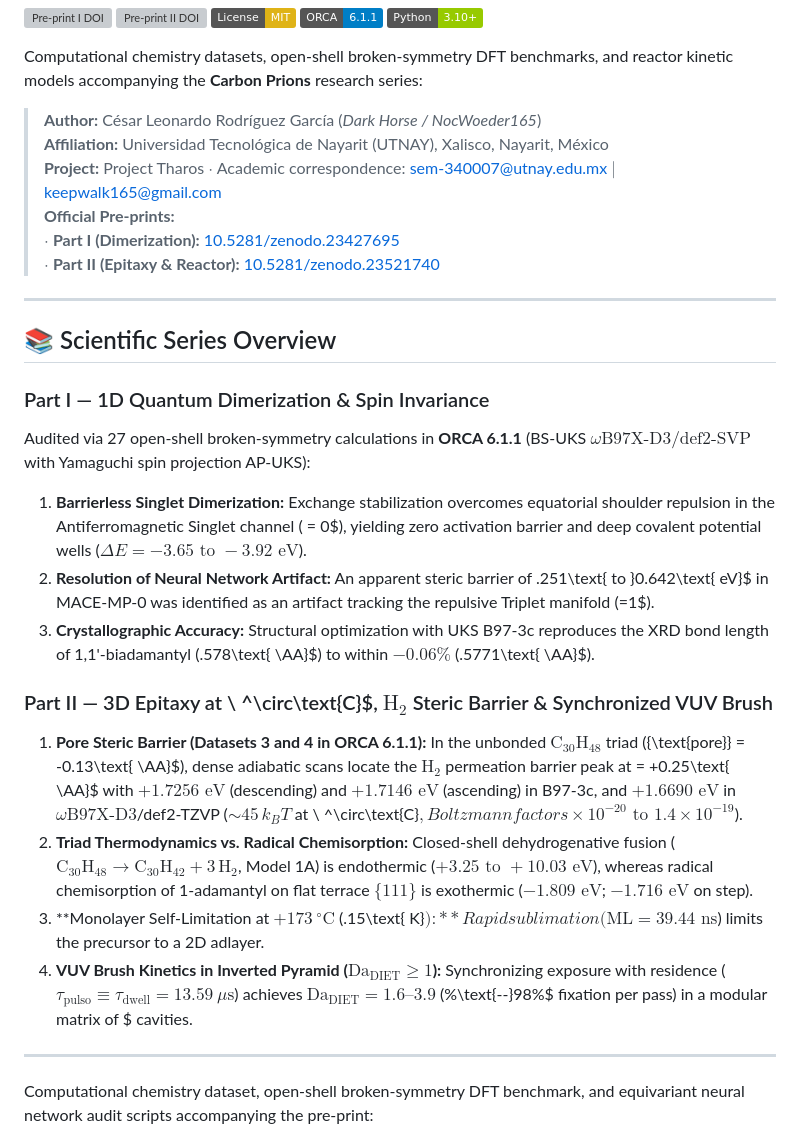
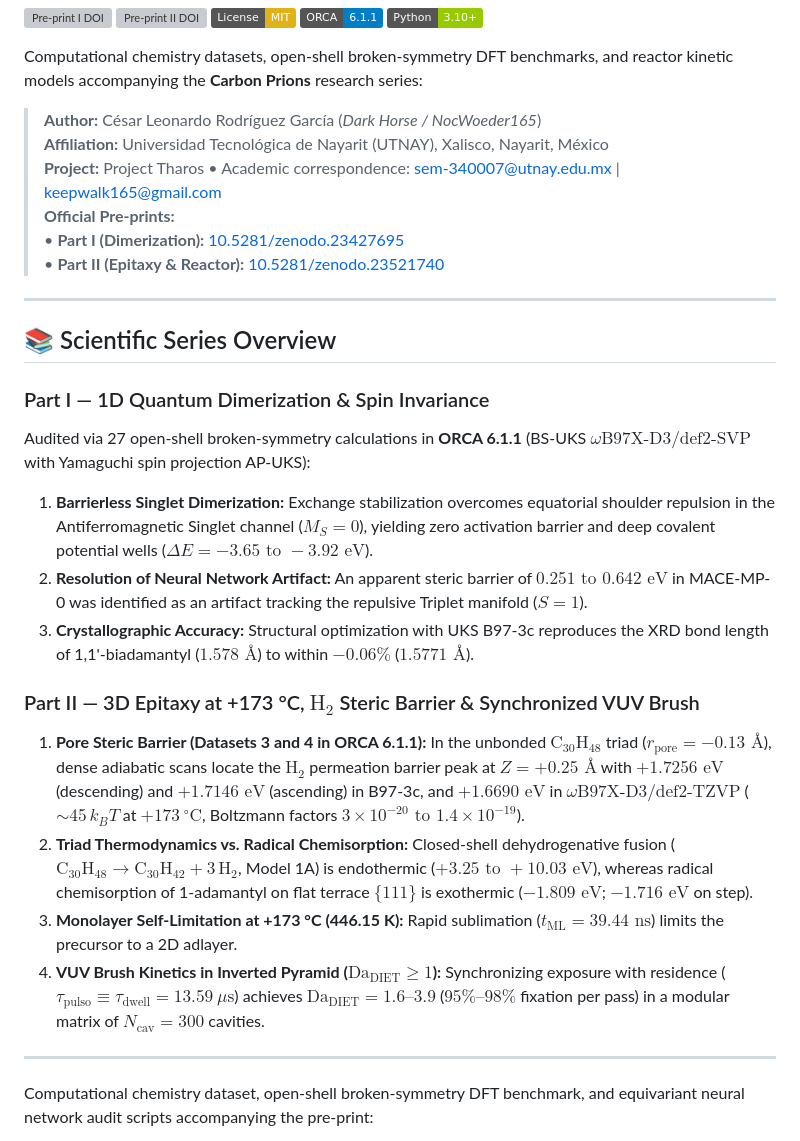
Before and after one commit to NocWoeder165/carbon-prions-audit, a Markdown page: README.md, the part around the change. Rendered like a GitHub page; badges without logos; grey boxes are pictures that could not be loaded.

Commit message:
fix(readme): restore LaTeX math formulas, variables, and N_cav matrix count corrupted by shell expansion

```diff
--- a/README.md
+++ b/README.md
@@ -10,10 +10,10 @@ Computational chemistry datasets, open-shell broken-symmetry DFT benchmarks, and
 
 > **Author:** César Leonardo Rodríguez García (*Dark Horse / NocWoeder165*)
 > **Affiliation:** Universidad Tecnológica de Nayarit (UTNAY), Xalisco, Nayarit, México
-> **Project:** Project Tharos $\cdot$ Academic correspondence: sem-340007@utnay.edu.mx $\mid$ keepwalk165@gmail.com
+> **Project:** Project Tharos • Academic correspondence: sem-340007@utnay.edu.mx | keepwalk165@gmail.com
 > **Official Pre-prints:**
-> $\cdot$ **Part I (Dimerization):** [10.5281/zenodo.23427695](https://doi.org/10.5281/zenodo.23427695)
-> $\cdot$ **Part II (Epitaxy & Reactor):** [10.5281/zenodo.23521740](https://doi.org/10.5281/zenodo.23521740)
+> • **Part I (Dimerization):** [10.5281/zenodo.23427695](https://doi.org/10.5281/zenodo.23427695)
+> • **Part II (Epitaxy & Reactor):** [10.5281/zenodo.23521740](https://doi.org/10.5281/zenodo.23521740)
 
 ---
 
@@ -21,16 +21,15 @@ Computational chemistry datasets, open-shell broken-symmetry DFT benchmarks, and
 
 ### Part I — 1D Quantum Dimerization & Spin Invariance
 Audited via 27 open-shell broken-symmetry calculations in **ORCA 6.1.1** (BS-UKS $\omega\text{B97X-D3/def2-SVP}$ with Yamaguchi spin projection AP-UKS):
-1. **Barrierless Singlet Dimerization:** Exchange stabilization overcomes equatorial shoulder repulsion in the Antiferromagnetic Singlet channel ( = 0$), yielding zero activation barrier and deep covalent potential wells ($\Delta E = -3.65\text{ to }-3.92\text{ eV}$).
-2. **Resolution of Neural Network Artifact:** An apparent steric barrier of .251\text{ to }0.642\text{ eV}$ in MACE-MP-0 was identified as an artifact tracking the repulsive Triplet manifold (=1$).
-3. **Crystallographic Accuracy:** Structural optimization with UKS B97-3c reproduces the XRD bond length of 1,1'-biadamantyl (.578\text{ \AA}$) to within $-0.06\%$ (.5771\text{ \AA}$).
+1. **Barrierless Singlet Dimerization:** Exchange stabilization overcomes equatorial shoulder repulsion in the Antiferromagnetic Singlet channel ($M_S = 0$), yielding zero activation barrier and deep covalent potential wells ($\Delta E = -3.65\text{ to }-3.92\text{ eV}$).
+2. **Resolution of Neural Network Artifact:** An apparent steric barrier of $0.251\text{ to }0.642\text{ eV}$ in MACE-MP-0 was identified as an artifact tracking the repulsive Triplet manifold ($S = 1$).
+3. **Crystallographic Accuracy:** Structural optimization with UKS B97-3c reproduces the XRD bond length of 1,1'-biadamantyl ($1.578\text{ \AA}$) to within $-0.06\%$ ($1.5771\text{ \AA}$).
 
-### Part II — 3D Epitaxy at \ ^\circ\text{C}$, $\text{H}_2$ Steric Barrier & Synchronized VUV Brush
-1. **Pore Steric Barrier (Datasets 3 and 4 in ORCA 6.1.1):** In the unbonded $\text{C}_{30}\text{H}_{48}$ triad ({\text{pore}} = -0.13\text{ \AA}$), dense adiabatic scans locate the $\text{H}_2$ permeation barrier peak at  = +0.25\text{ \AA}$ with $+1.7256\text{ eV}$ (descending) and $+1.7146\text{ eV}$ (ascending) in B97-3c, and $+1.6690\text{ eV}$ in $\omega\text{B97X-D3}$/def2-TZVP ($\sim 45\,k_B T$ at \ ^\circ\text{C}$, Boltzmann factors  \times 10^{-20}\text{ to }1.4 \times 10^{-19}$).
+### Part II — 3D Epitaxy at +173 °C, $\text{H}_2$ Steric Barrier & Synchronized VUV Brush
+1. **Pore Steric Barrier (Datasets 3 and 4 in ORCA 6.1.1):** In the unbonded $\text{C}_{30}\text{H}_{48}$ triad ($r_{\text{pore}} = -0.13\text{ \AA}$), dense adiabatic scans locate the $\text{H}_2$ permeation barrier peak at $Z = +0.25\text{ \AA}$ with $+1.7256\text{ eV}$ (descending) and $+1.7146\text{ eV}$ (ascending) in B97-3c, and $+1.6690\text{ eV}$ in $\omega\text{B97X-D3/def2-TZVP}$ ($\sim 45\,k_B T$ at $+173\ ^\circ\text{C}$, Boltzmann factors $3 \times 10^{-20}\text{ to }1.4 \times 10^{-19}$).
 2. **Triad Thermodynamics vs. Radical Chemisorption:** Closed-shell dehydrogenative fusion ($\text{C}_{30}\text{H}_{48} \to \text{C}_{30}\text{H}_{42} + 3\,\text{H}_2$, Model 1A) is endothermic ($+3.25\text{ to }+10.03\text{ eV}$), whereas radical chemisorption of 1-adamantyl on flat terrace $\{111\}$ is exothermic ($-1.809\text{ eV}$; $-1.716\text{ eV}$ on step).
-3. **Monolayer Self-Limitation at $+173\ ^\circ\text{C}$ (.15\text{ K}$):** Rapid sublimation ({\text{ML}} = 39.44\text{ ns}$) limits the precursor to a 2D adlayer.
-4. **VUV Brush Kinetics in Inverted Pyramid ($\text{Da}_{\text{DIET}} \ge 1$):** Synchronizing exposure with residence ($\tau_{\text{pulso}} \equiv \tau_{\text{dwell}} = 13.59\ \mu\text{s}$) achieves $\text{Da}_{\text{DIET}} = 1.6\text{--}3.9$ (\%\text{--}98\%$ fixation per pass) in a modular matrix of $ cavities.
-
+3. **Monolayer Self-Limitation at +173 °C (446.15 K):** Rapid sublimation ($t_{\text{ML}} = 39.44\text{ ns}$) limits the precursor to a 2D adlayer.
+4. **VUV Brush Kinetics in Inverted Pyramid ($\text{Da}_{\text{DIET}} \ge 1$):** Synchronizing exposure with residence ($\tau_{\text{pulso}} \equiv \tau_{\text{dwell}} = 13.59\ \mu\text{s}$) achieves $\text{Da}_{\text{DIET}} = 1.6\text{--}3.9$ ($95\%\text{--}98\%$ fixation per pass) in a modular matrix of $N_{\text{cav}} = 300$ cavities.
 ---
 
 Computational chemistry dataset, open-shell broken-symmetry DFT benchmark, and equivariant neural network audit scripts accompanying the pre-print:
```
